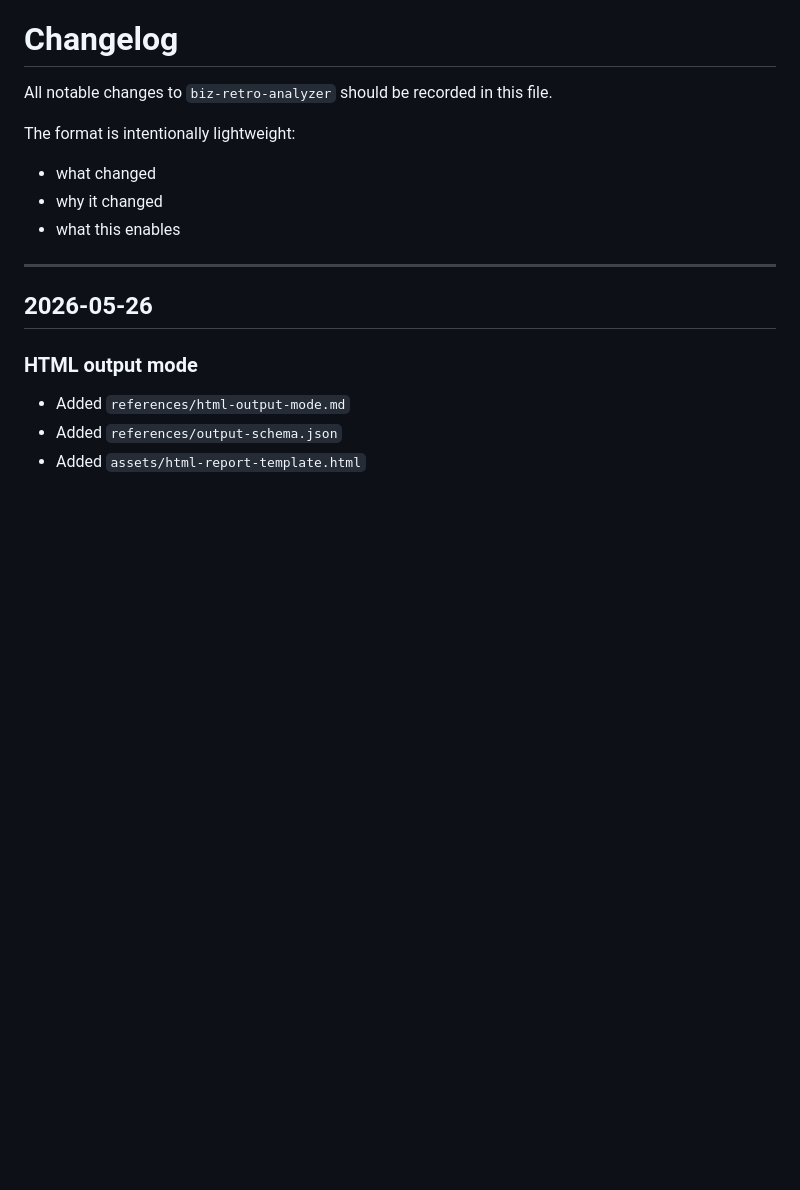
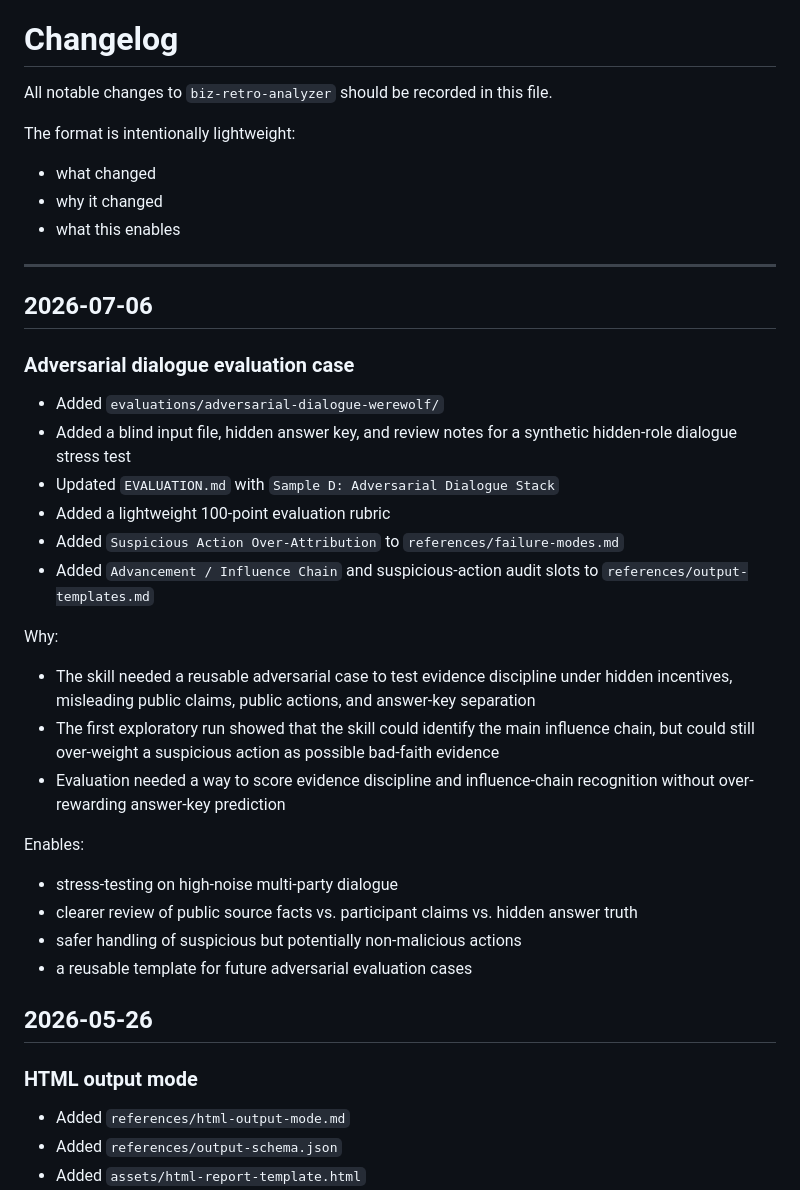
Before and after one commit to dlxeva/biz-retro-analyzer, a Markdown page: CHANGELOG.md, the part around the change. Drawn GitHub-style; blank space fills up the shorter version.

Commit message:
Record adversarial dialogue evaluation changes

```diff
--- a/CHANGELOG.md
+++ b/CHANGELOG.md
@@ -9,6 +9,30 @@ The format is intentionally lightweight:
 - what this enables
 
 ---
+
+## 2026-07-06
+
+### Adversarial dialogue evaluation case
+
+- Added `evaluations/adversarial-dialogue-werewolf/`
+- Added a blind input file, hidden answer key, and review notes for a synthetic hidden-role dialogue stress test
+- Updated `EVALUATION.md` with `Sample D: Adversarial Dialogue Stack`
+- Added a lightweight 100-point evaluation rubric
+- Added `Suspicious Action Over-Attribution` to `references/failure-modes.md`
+- Added `Advancement / Influence Chain` and suspicious-action audit slots to `references/output-templates.md`
+
+Why:
+
+- The skill needed a reusable adversarial case to test evidence discipline under hidden incentives, misleading public claims, public actions, and answer-key separation
+- The first exploratory run showed that the skill could identify the main influence chain, but could still over-weight a suspicious action as possible bad-faith evidence
+- Evaluation needed a way to score evidence discipline and influence-chain recognition without over-rewarding answer-key prediction
+
+Enables:
+
+- stress-testing on high-noise multi-party dialogue
+- clearer review of public source facts vs. participant claims vs. hidden answer truth
+- safer handling of suspicious but potentially non-malicious actions
+- a reusable template for future adversarial evaluation cases
 
 ## 2026-05-26
 
```
